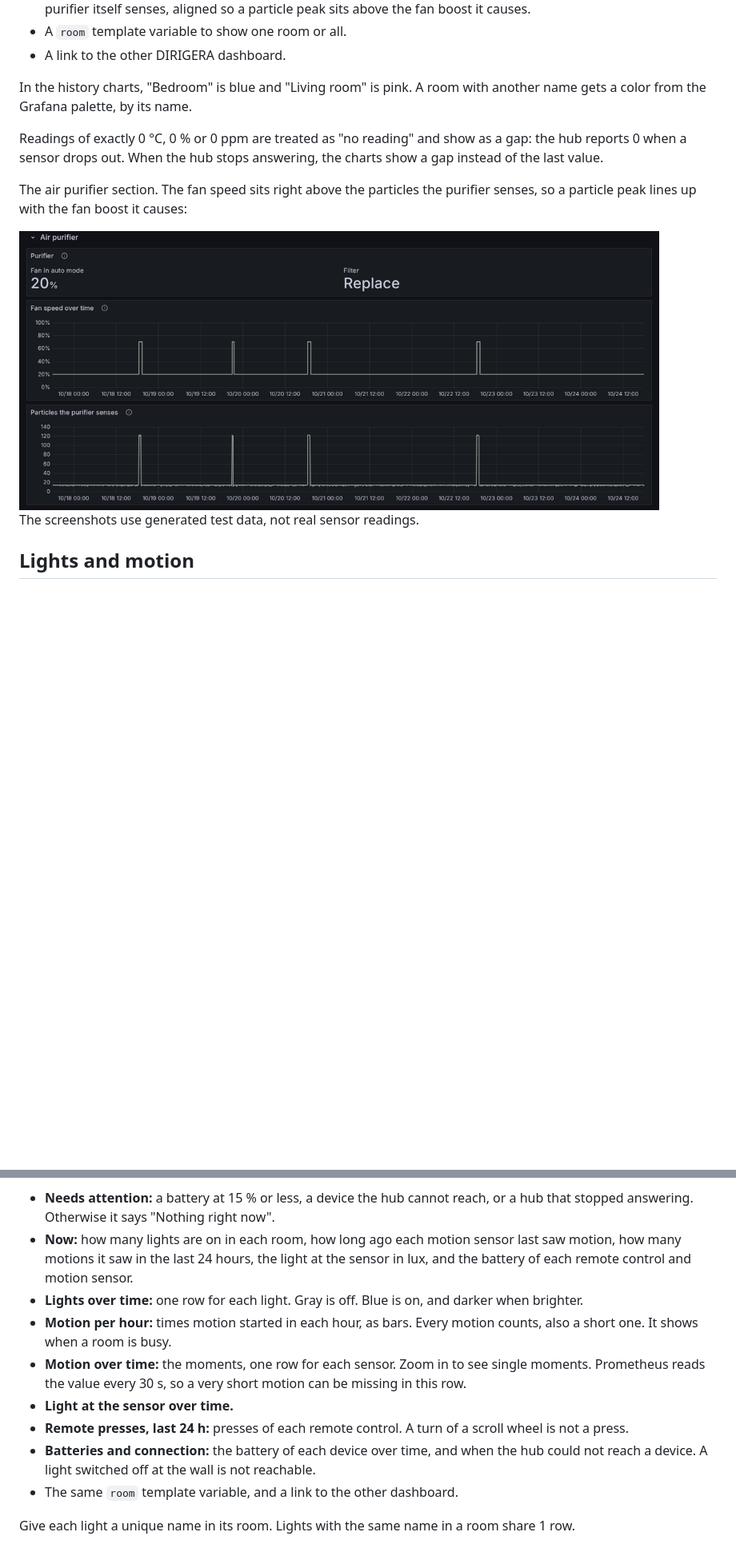
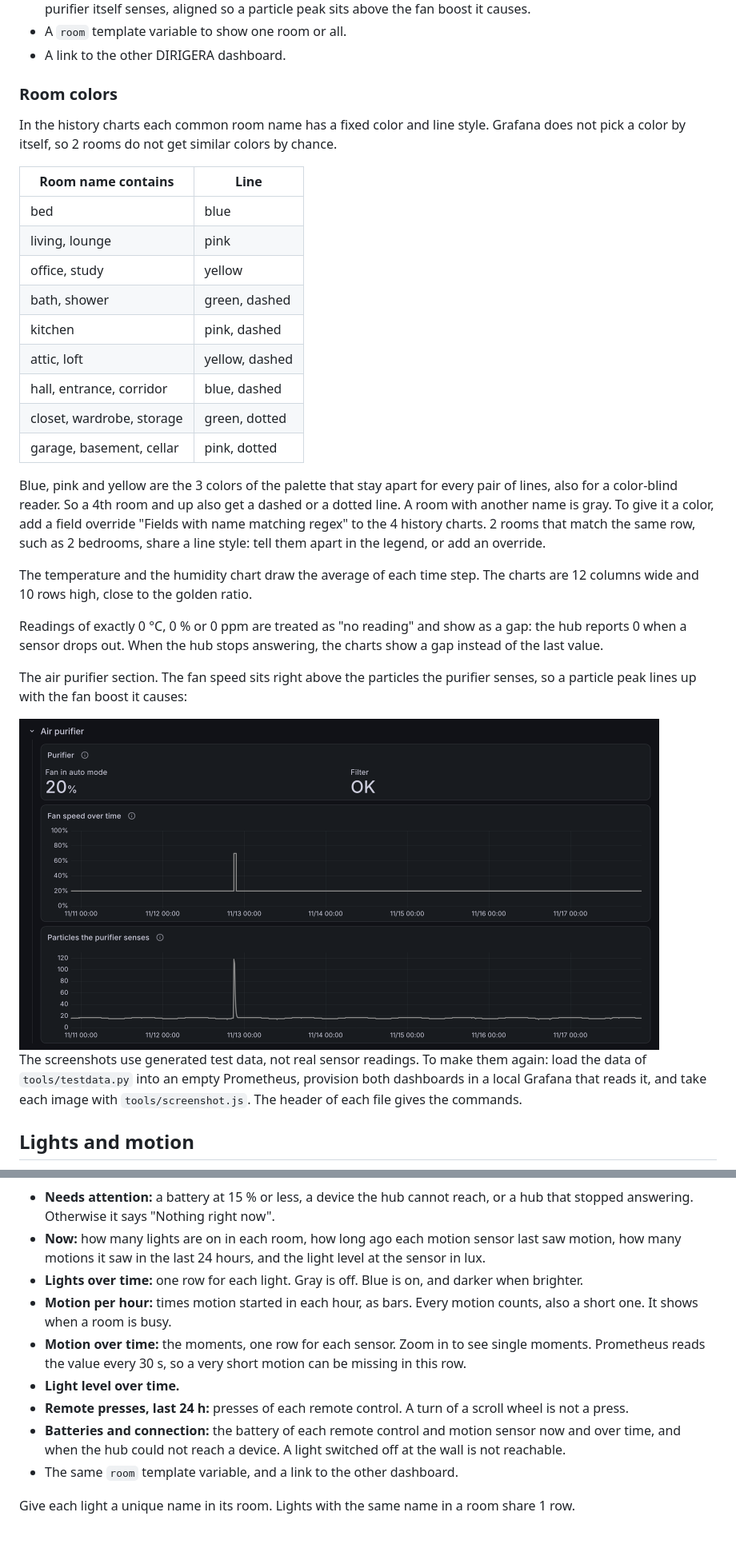
Before and after one commit to Yornik/dirigera-grafana-dashboard, a Markdown page: README.md, 2 parts joined by grey strips. Shown at 80% size. Rendered like a GitHub page; pictures changed too: docs/purifier-dark.png; blank space fills up the shorter version.

```diff
--- a/README.md
+++ b/README.md
@@ -37,8 +37,33 @@ scraped by Prometheus:
 - A `room` template variable to show one room or all.
 - A link to the other DIRIGERA dashboard.
 
-In the history charts, "Bedroom" is blue and "Living room" is pink. A room with
-another name gets a color from the Grafana palette, by its name.
+### Room colors
+
+In the history charts each common room name has a fixed color and line style.
+Grafana does not pick a color by itself, so 2 rooms do not get similar colors
+by chance.
+
+| Room name contains | Line |
+| --- | --- |
+| bed | blue |
+| living, lounge | pink |
+| office, study | yellow |
+| bath, shower | green, dashed |
+| kitchen | pink, dashed |
+| attic, loft | yellow, dashed |
+| hall, entrance, corridor | blue, dashed |
+| closet, wardrobe, storage | green, dotted |
+| garage, basement, cellar | pink, dotted |
+
+Blue, pink and yellow are the 3 colors of the palette that stay apart for every
+pair of lines, also for a color-blind reader. So a 4th room and up also get a
+dashed or a dotted line. A room with another name is gray. To give it a color,
+add a field override "Fields with name matching regex" to the 4 history
+charts. 2 rooms that match the same row, such as 2 bedrooms, share a line
+style: tell them apart in the legend, or add an override.
+
+The temperature and the humidity chart draw the average of each time step.
+The charts are 12 columns wide and 10 rows high, close to the golden ratio.
 
 Readings of exactly 0 °C, 0 % or 0 ppm are treated as "no reading" and show as
 a gap: the hub reports 0 when a sensor drops out. When the hub stops answering,
@@ -52,6 +77,9 @@ purifier senses, so a particle peak lines up with the fan boost it causes:
   <img alt="Air purifier panels: fan mode and speed, filter state, fan speed over time and the particles the purifier senses" src="docs/purifier-dark.png" width="800">
 </picture>
 
-The screenshots use generated test data, not real sensor readings.
+The screenshots use generated test data, not real sensor readings. To make
+them again: load the data of `tools/testdata.py` into an empty Prometheus,
+provision both dashboards in a local Grafana that reads it, and take each image
+with `tools/screenshot.js`. The header of each file gives the commands.
 
 ## Lights and motion
@@ -64,9 +97,8 @@ stream of the hub. With 0.5.0 those 3 panels stay empty.
   reach, or a hub that stopped answering. Otherwise it says "Nothing right
   now".
 - **Now:** how many lights are on in each room, how long ago each motion
-  sensor last saw motion, how many motions it saw in the last 24 hours, the
-  light at the sensor in lux, and the battery of each remote control and motion
-  sensor.
+  sensor last saw motion, how many motions it saw in the last 24 hours, and
+  the light level at the sensor in lux.
 - **Lights over time:** one row for each light. Gray is off. Blue is on, and
   darker when brighter.
 - **Motion per hour:** times motion started in each hour, as bars. Every
@@ -74,11 +106,11 @@ stream of the hub. With 0.5.0 those 3 panels stay empty.
 - **Motion over time:** the moments, one row for each sensor. Zoom in to see
   single moments. Prometheus reads the value every 30 s, so a very short motion
   can be missing in this row.
-- **Light at the sensor over time.**
+- **Light level over time.**
 - **Remote presses, last 24 h:** presses of each remote control. A turn of a
   scroll wheel is not a press.
-- **Batteries and connection:** the battery of each device over time, and when
-  the hub could not reach a device. A light switched off at the wall is not
+- **Batteries and connection:** the battery of each remote control and motion
+  sensor now and over time, and when the hub could not reach a device. A light switched off at the wall is not
   reachable.
 - The same `room` template variable, and a link to the other dashboard.
 
```
Also changed, not shown: other parts of README.md (+5 -0 lines), docs/dashboard-dark.png, docs/dashboard-light.png, docs/lights-dark.png (added), docs/lights-light.png (added), docs/purifier-light.png, 4 other files.
